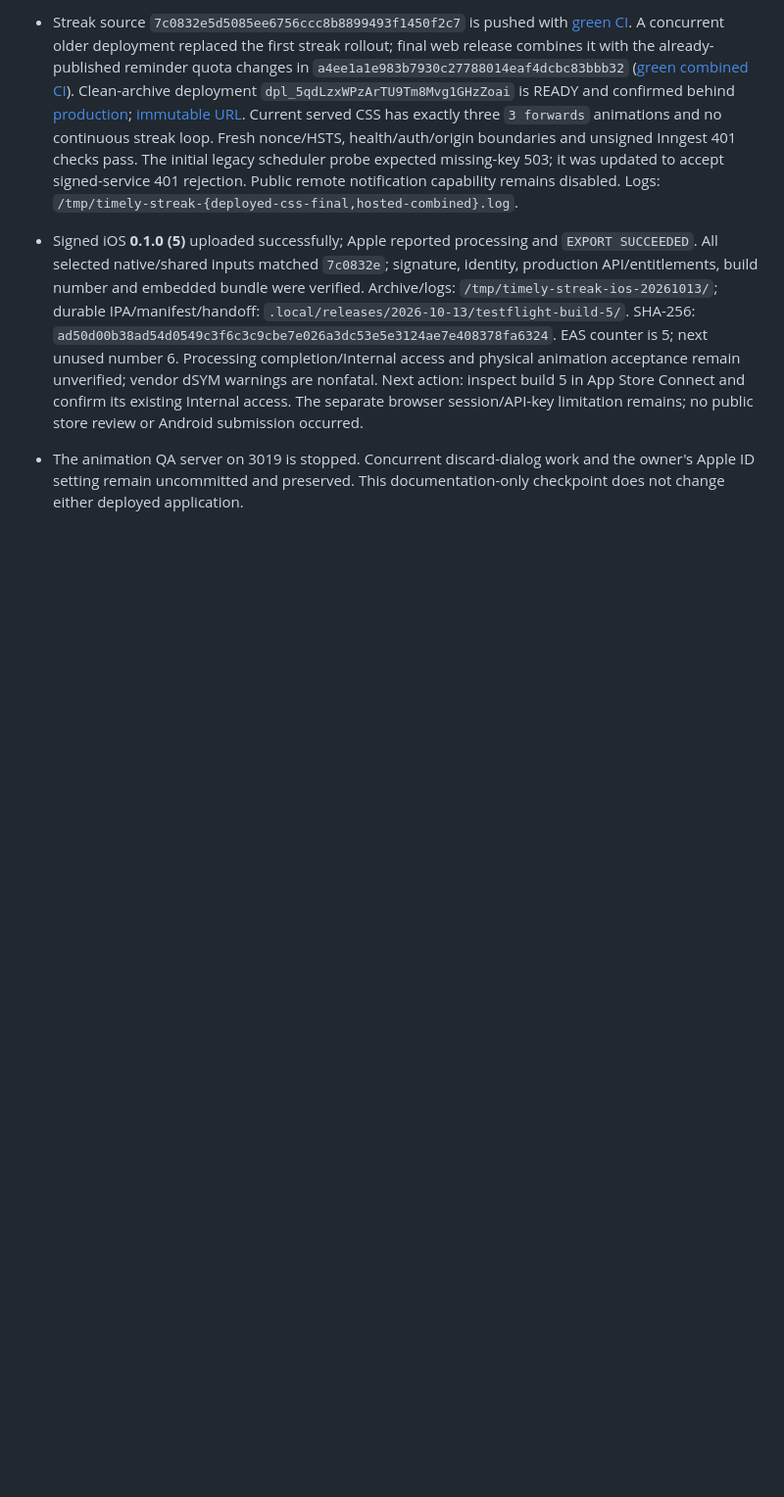
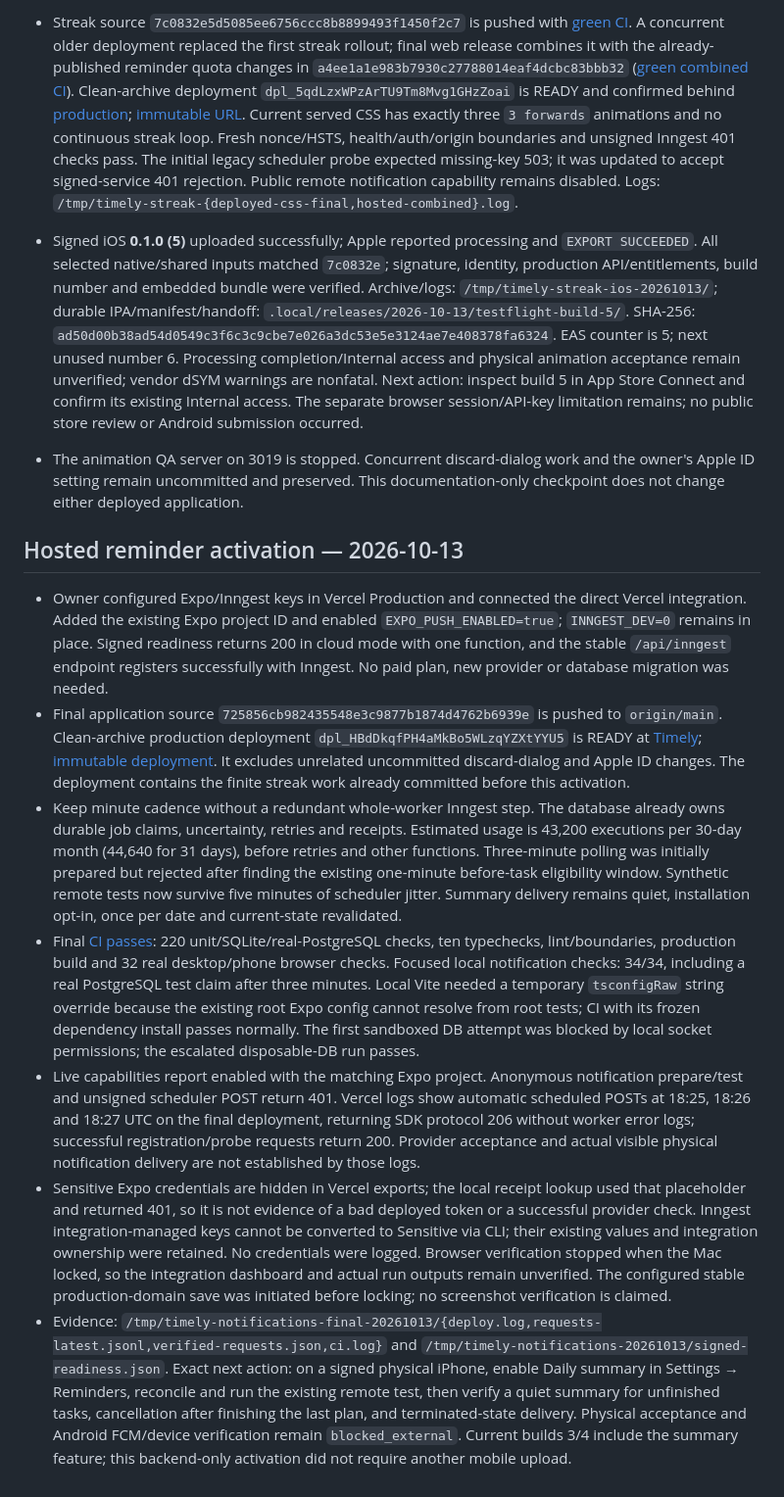
Before and after one commit to Alexeiguch/timely, a Markdown page: docs/progress.md, the part around one of its changes. Shown at 98% size. Drawn GitHub-style; blank space fills up the shorter version.

Commit message:
Record hosted notification activation and delivery checks [skip ci]

```diff
--- a/docs/progress.md
+++ b/docs/progress.md
@@ -515,3 +515,15 @@ Never put secrets, OTPs or sessions into these documents. Neon authentication/se
 - Streak source `7c0832e5d5085ee6756ccc8b8899493f1450f2c7` is pushed with [green CI](https://github.com/Alexeiguch/timely/actions/runs/38444198681). A concurrent older deployment replaced the first streak rollout; final web release combines it with the already-published reminder quota changes in `a4ee1a1e983b7930c27788014eaf4dcbc83bbb32` ([green combined CI](https://github.com/Alexeiguch/timely/actions/runs/38445397815)). Clean-archive deployment `dpl_5qdLzxWPzArTU9Tm8Mvg1GHzZoai` is READY and confirmed behind [production](https://timely-mauve-five.vercel.app); [immutable URL](https://timely-q5drmhswd-alexeiguchs-projects.vercel.app). Current served CSS has exactly three `3 forwards` animations and no continuous streak loop. Fresh nonce/HSTS, health/auth/origin boundaries and unsigned Inngest 401 checks pass. The initial legacy scheduler probe expected missing-key 503; it was updated to accept signed-service 401 rejection. Public remote notification capability remains disabled. Logs: `/tmp/timely-streak-{deployed-css-final,hosted-combined}.log`.
 - Signed iOS **0.1.0 (5)** uploaded successfully; Apple reported processing and `EXPORT SUCCEEDED`. All selected native/shared inputs matched `7c0832e`; signature, identity, production API/entitlements, build number and embedded bundle were verified. Archive/logs: `/tmp/timely-streak-ios-20261013/`; durable IPA/manifest/handoff: `.local/releases/2026-10-13/testflight-build-5/`. SHA-256: `ad50d00b38ad54d0549c3f6c3c9cbe7e026a3dc53e5e3124ae7e408378fa6324`. EAS counter is 5; next unused number 6. Processing completion/Internal access and physical animation acceptance remain unverified; vendor dSYM warnings are nonfatal. Next action: inspect build 5 in App Store Connect and confirm its existing Internal access. The separate browser session/API-key limitation remains; no public store review or Android submission occurred.
 - The animation QA server on 3019 is stopped. Concurrent discard-dialog work and the owner's Apple ID setting remain uncommitted and preserved. This documentation-only checkpoint does not change either deployed application.
+
+
+
+## Hosted reminder activation — 2026-10-13
+
+- Owner configured Expo/Inngest keys in Vercel Production and connected the direct Vercel integration. Added the existing Expo project ID and enabled `EXPO_PUSH_ENABLED=true`; `INNGEST_DEV=0` remains in place. Signed readiness returns 200 in cloud mode with one function, and the stable `/api/inngest` endpoint registers successfully with Inngest. No paid plan, new provider or database migration was needed.
+- Final application source `725856cb982435548e3c9877b1874d4762b6939e` is pushed to `origin/main`. Clean-archive production deployment `dpl_HBdDkqfPH4aMkBo5WLzqYZXtYYU5` is READY at [Timely](https://timely-mauve-five.vercel.app); [immutable deployment](https://timely-23ws85toq-alexeiguchs-projects.vercel.app). It excludes unrelated uncommitted discard-dialog and Apple ID changes. The deployment contains the finite streak work already committed before this activation.
+- Keep minute cadence without a redundant whole-worker Inngest step. The database already owns durable job claims, uncertainty, retries and receipts. Estimated usage is 43,200 executions per 30-day month (44,640 for 31 days), before retries and other functions. Three-minute polling was initially prepared but rejected after finding the existing one-minute before-task eligibility window. Synthetic remote tests now survive five minutes of scheduler jitter. Summary delivery remains quiet, installation opt-in, once per date and current-state revalidated.
+- Final [CI passes](https://github.com/Alexeiguch/timely/actions/runs/38446207987): 220 unit/SQLite/real-PostgreSQL checks, ten typechecks, lint/boundaries, production build and 32 real desktop/phone browser checks. Focused local notification checks: 34/34, including a real PostgreSQL test claim after three minutes. Local Vite needed a temporary `tsconfigRaw` string override because the existing root Expo config cannot resolve from root tests; CI with its frozen dependency install passes normally. The first sandboxed DB attempt was blocked by local socket permissions; the escalated disposable-DB run passes.
+- Live capabilities report enabled with the matching Expo project. Anonymous notification prepare/test and unsigned scheduler POST return 401. Vercel logs show automatic scheduled POSTs at 18:25, 18:26 and 18:27 UTC on the final deployment, returning SDK protocol 206 without worker error logs; successful registration/probe requests return 200. Provider acceptance and actual visible physical notification delivery are not established by those logs.
+- Sensitive Expo credentials are hidden in Vercel exports; the local receipt lookup used that placeholder and returned 401, so it is not evidence of a bad deployed token or a successful provider check. Inngest integration-managed keys cannot be converted to Sensitive via CLI; their existing values and integration ownership were retained. No credentials were logged. Browser verification stopped when the Mac locked, so the integration dashboard and actual run outputs remain unverified. The configured stable production-domain save was initiated before locking; no screenshot verification is claimed.
+- Evidence: `/tmp/timely-notifications-final-20261013/{deploy.log,requests-latest.jsonl,verified-requests.json,ci.log}` and `/tmp/timely-notifications-20261013/signed-readiness.json`. Exact next action: on a signed physical iPhone, enable Daily summary in Settings → Reminders, reconcile and run the existing remote test, then verify a quiet summary for unfinished tasks, cancellation after finishing the last plan, and terminated-state delivery. Physical acceptance and Android FCM/device verification remain `blocked_external`. Current builds 3/4 include the summary feature; this backend-only activation did not require another mobile upload.
```
Also changed, not shown: other parts of docs/progress.md (+1 -1 lines), docs/deployment.md (+1 -1 lines), docs/setup.md (+1 -1 lines).
